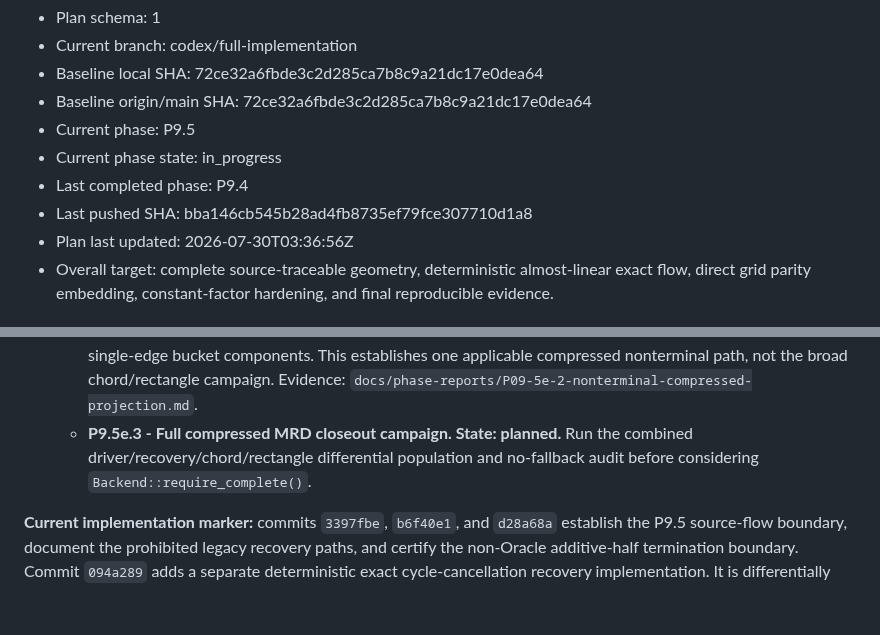
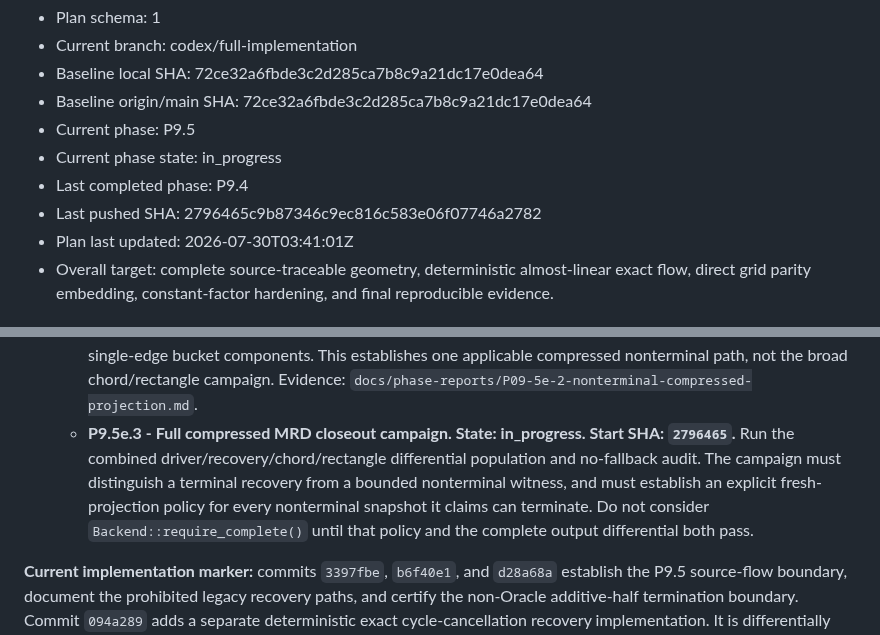
Before and after one commit to KCN-judu/mrd, a Markdown page: docs/IMPLEMENTATION_MASTER_PLAN.md, 2 parts joined by grey strips. Rendered like a GitHub page; blank space fills up the shorter version.

Commit message:
docs: start compressed closeout campaign

```diff
--- a/docs/IMPLEMENTATION_MASTER_PLAN.md
+++ b/docs/IMPLEMENTATION_MASTER_PLAN.md
@@ -7,8 +7,8 @@
 - Current phase: P9.5
 - Current phase state: in_progress
 - Last completed phase: P9.4
-- Last pushed SHA: bba146cb545b28ad4fb8735ef79fce307710d1a8
-- Plan last updated: 2026-07-30T03:36:56Z
+- Last pushed SHA: 2796465c9b87346c9ec816c583e06f07746a2782
+- Plan last updated: 2026-07-30T03:41:01Z
 - Overall target: complete source-traceable geometry, deterministic
   almost-linear exact flow, direct grid parity embedding, constant-factor
   hardening, and final reproducible evidence.
@@ -1293,9 +1293,14 @@ It is split into the following completed substeps:
      components. This establishes one applicable compressed nonterminal path,
      not the broad chord/rectangle campaign. Evidence:
      `docs/phase-reports/P09-5e-2-nonterminal-compressed-projection.md`.
-   - **P9.5e.3 - Full compressed MRD closeout campaign. State: planned.** Run
-     the combined driver/recovery/chord/rectangle differential population and
-     no-fallback audit before considering `Backend::require_complete()`.
+   - **P9.5e.3 - Full compressed MRD closeout campaign. State:
+     in_progress. Start SHA: `2796465`.** Run the combined
+     driver/recovery/chord/rectangle differential population and no-fallback
+     audit. The campaign must distinguish a terminal recovery from a bounded
+     nonterminal witness, and must establish an explicit fresh-projection
+     policy for every nonterminal snapshot it claims can terminate. Do not
+     consider `Backend::require_complete()` until that policy and the complete
+     output differential both pass.
 
 **Current implementation marker:** commits `3397fbe`, `b6f40e1`, and
 `d28a68a` establish the P9.5 source-flow boundary, document the prohibited
```
Also changed, not shown: other parts of docs/IMPLEMENTATION_MASTER_PLAN.md (+1 -0 lines).
